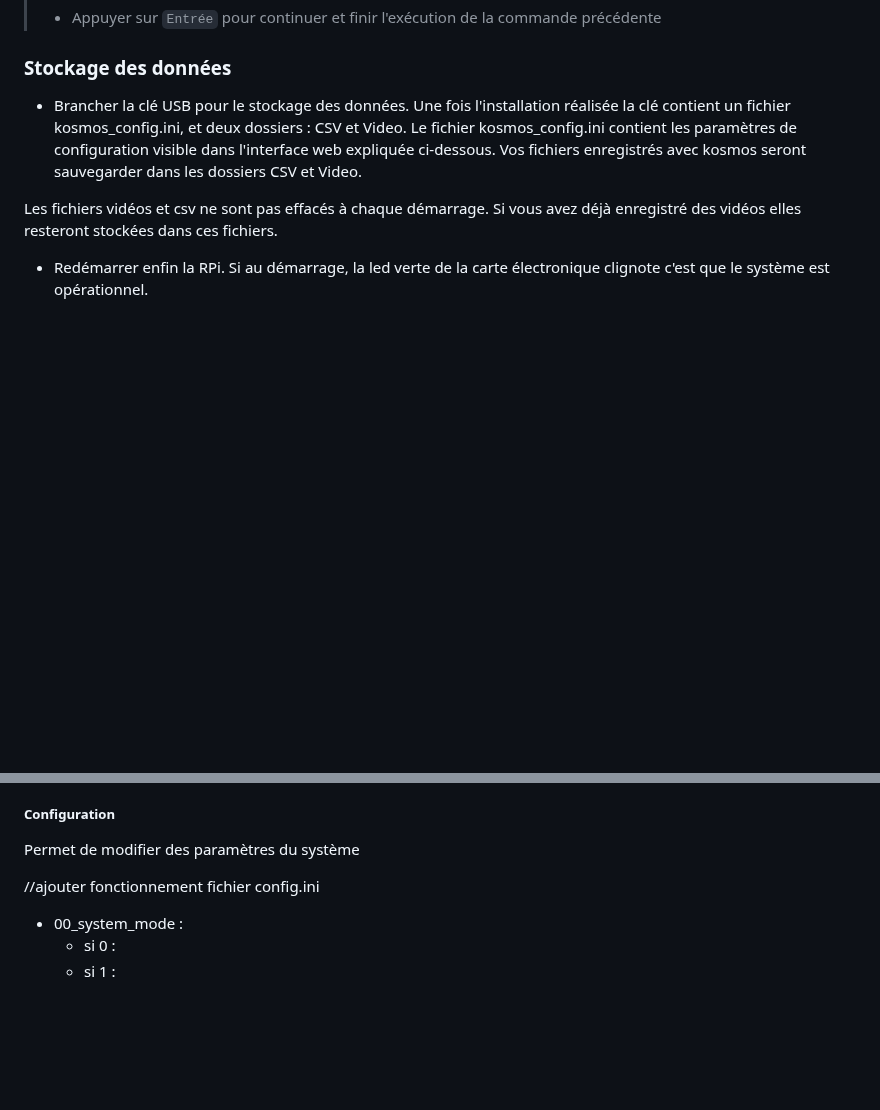
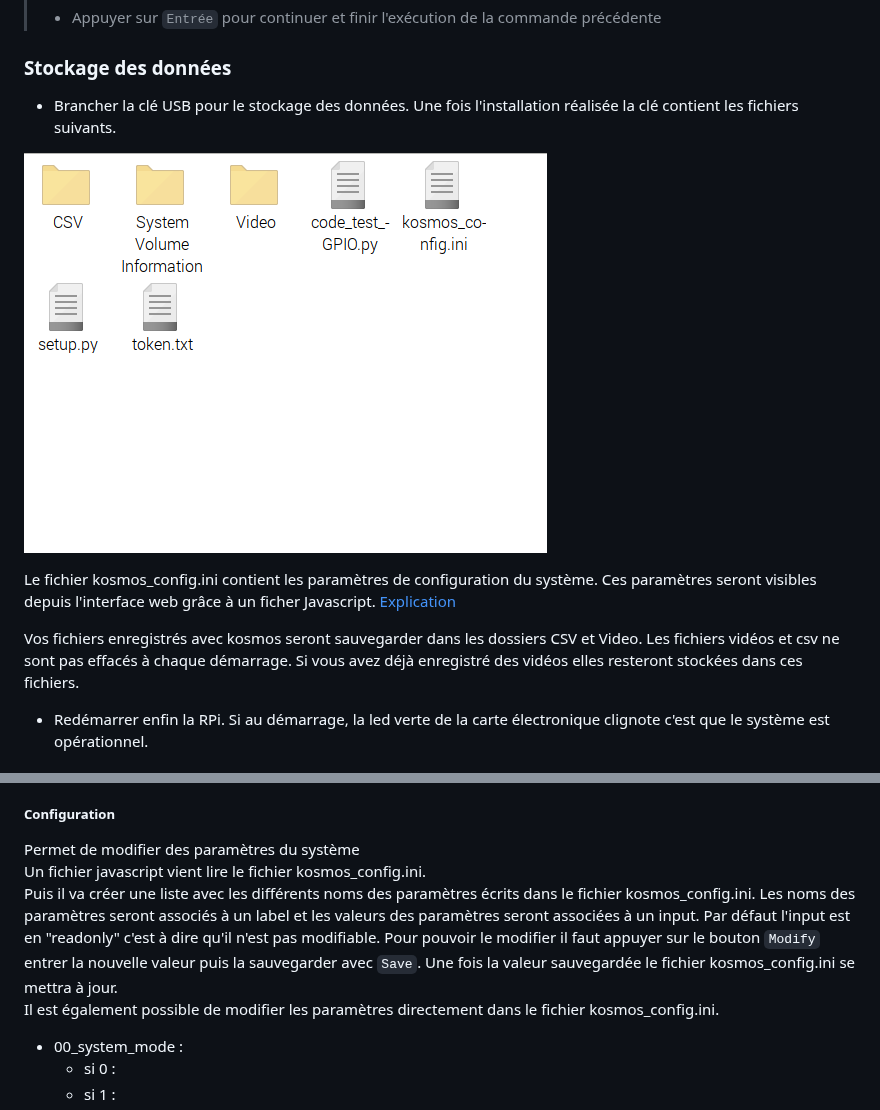
Before and after one commit to KonkArLab/kosmos_software, a Markdown page: READ_ME.md, 2 parts joined by grey strips. Drawn GitHub-style; blank space fills up the shorter version.

```diff
--- a/READ_ME.md
+++ b/READ_ME.md
@@ -124,10 +124,13 @@ Une question apparaît dans le terminal:
 
 ### Stockage des données
 
- - Brancher la clé USB pour le stockage des données. Une fois l'installation réalisée la clé contient un fichier kosmos_config.ini, et deux dossiers : CSV et Video.
-Le fichier kosmos_config.ini contient les paramètres de configuration visible dans l'interface web expliquée ci-dessous.
+ - Brancher la clé USB pour le stockage des données. Une fois l'installation réalisée la clé contient les fichiers suivants.
+
+![dossier cle usb](fichiers-annexe/dossier_cle_usb.png)
+
+Le fichier kosmos_config.ini contient les paramètres de configuration du système. Ces paramètres seront visibles depuis l'interface web grâce à un ficher Javascript. [Explication](https://github.com/KonkArLab/kosmos_software/edit/Refonte_fromIMT2/READ_ME.md#configuration)
+
 Vos fichiers enregistrés avec kosmos seront sauvegarder dans les dossiers CSV et Video.
-
 Les fichiers vidéos et csv ne sont pas effacés à chaque démarrage. Si vous avez déjà enregistré des vidéos elles resteront stockées dans ces fichiers.
 
 - Redémarrer enfin la RPi. Si au démarrage, la led verte de la carte électronique clignote c'est que le système est opérationnel.
@@ -182,8 +185,9 @@ Affiche le nom, la taille et l'heure de fin d'enregistrement des derniers fichie
 
 ##### Configuration
 Permet de modifier des paramètres du système
-
-//ajouter fonctionnement fichier config.ini
+Un fichier javascript vient lire le fichier kosmos_config.ini.
+Puis il va créer une liste avec les différents noms des paramètres écrits dans le fichier kosmos_config.ini. Les noms des paramètres seront associés à un label et les valeurs des paramètres seront associées à un input. Par défaut l'input est en "readonly" c'est à dire qu'il n'est pas modifiable. Pour pouvoir le modifier il faut appuyer sur le bouton `Modify` entrer la nouvelle valeur puis la sauvegarder avec `Save`. Une fois la valeur sauvegardée le fichier kosmos_config.ini se mettra à jour.
+Il est également possible de modifier les paramètres directement dans le fichier kosmos_config.ini.
 
  - 00_system_mode :
     * si 0 :
```
